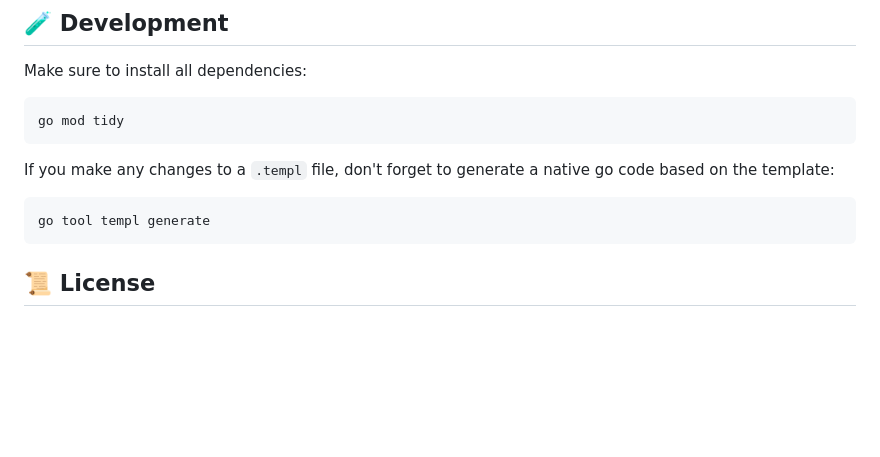
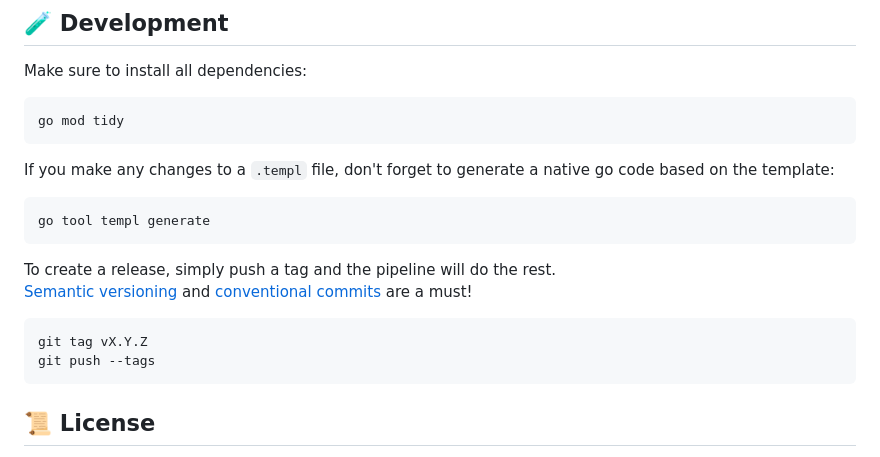
Before and after one commit to adfinis/adfinis-rclone-mgr, a Markdown page: README.md, the part around the change. Rendered like a GitHub page; blank space fills up the shorter version.

Commit message:
docs: instructions for new releases

````diff
--- a/README.md
+++ b/README.md
@@ -108,6 +108,14 @@ If you make any changes to a `.templ` file, don't forget to generate a native go
 go tool templ generate
 ```
 
+To create a release, simply push a tag and the pipeline will do the rest.
+[Semantic versioning](https://semver.org/) and [conventional commits](https://www.conventionalcommits.org/en/v1.0.0/) are a must!
+
+```
+git tag vX.Y.Z
+git push --tags
+```
+
 ## 📜 License
 This project is licensed under the [GNU General Public License v3.0](./LICENSE).
 You are free to use, modify, and distribute this software under the terms of the license.
````
